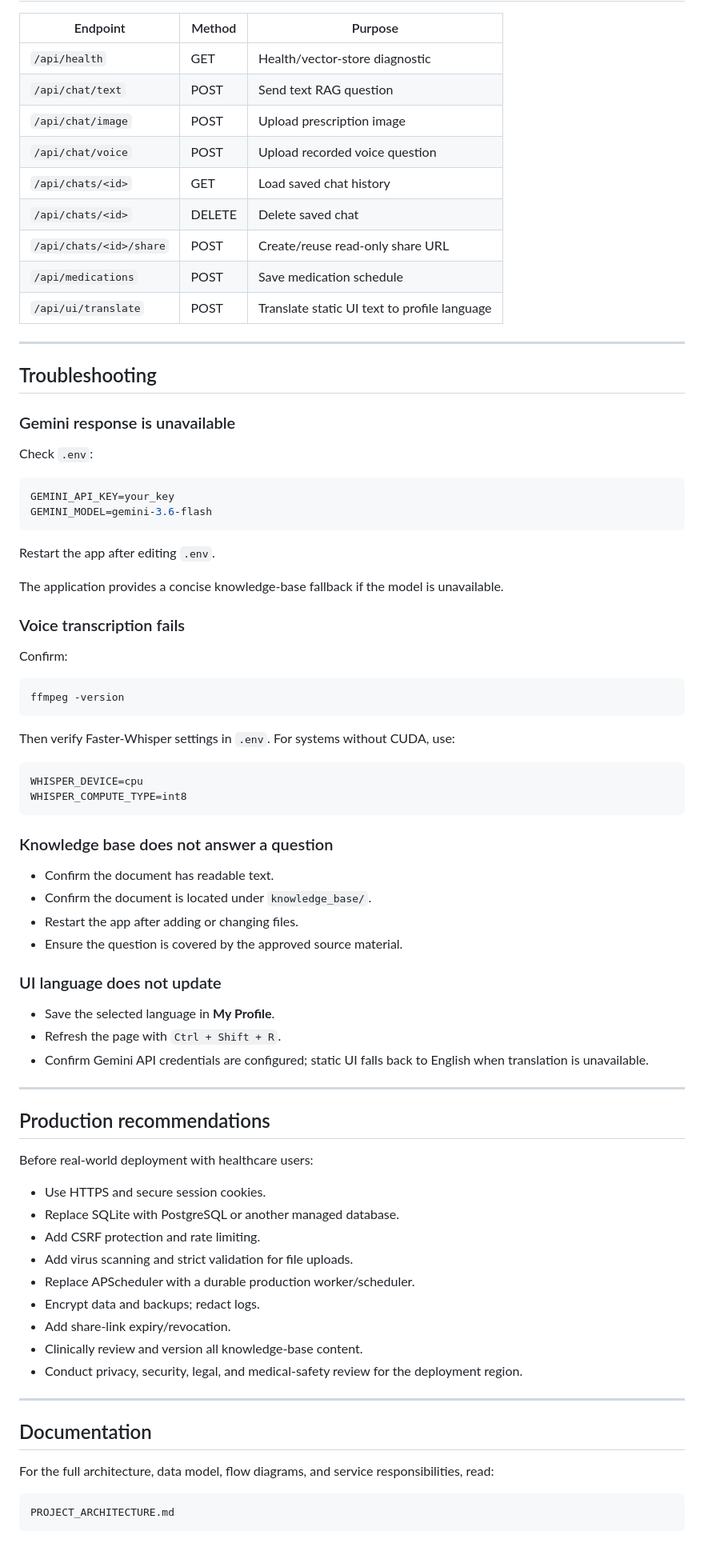
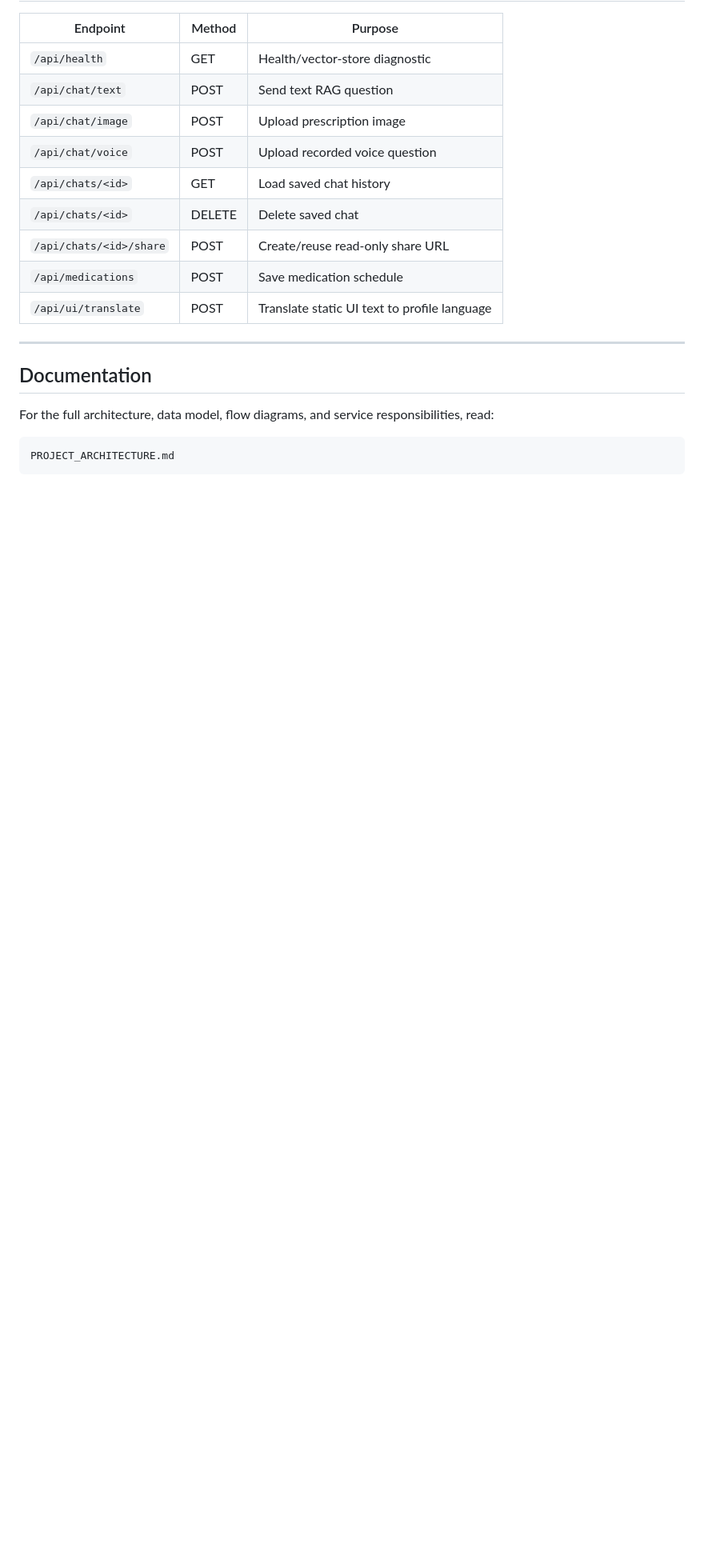
Before and after one commit to sujita-jz/Care-Companion, a Markdown page: README.md, the part around one of its changes. Shown at 80% size. Rendered like a GitHub page; blank space fills up the shorter version.

````diff
--- a/README.md
+++ b/README.md
@@ -379,67 +366,6 @@ Twilio WhatsApp delivery often requires an approved sender, recipient opt-in, an
 
 ---
 
-## Troubleshooting
-
-### Gemini response is unavailable
-
-Check `.env`:
-
-```env
-GEMINI_API_KEY=your_key
-GEMINI_MODEL=gemini-3.6-flash
-```
-
-Restart the app after editing `.env`.
-
-The application provides a concise knowledge-base fallback if the model is unavailable.
-
-### Voice transcription fails
-
-Confirm:
-
-```bash
-ffmpeg -version
-```
-
-Then verify Faster-Whisper settings in `.env`. For systems without CUDA, use:
-
-```env
-WHISPER_DEVICE=cpu
-WHISPER_COMPUTE_TYPE=int8
-```
-
-### Knowledge base does not answer a question
-
-- Confirm the document has readable text.
-- Confirm the document is located under `knowledge_base/`.
-- Restart the app after adding or changing files.
-- Ensure the question is covered by the approved source material.
-
-### UI language does not update
-
-- Save the selected language in **My Profile**.
-- Refresh the page with `Ctrl + Shift + R`.
-- Confirm Gemini API credentials are configured; static UI falls back to English when translation is unavailable.
-
----
-
-## Production recommendations
-
-Before real-world deployment with healthcare users:
-
-- Use HTTPS and secure session cookies.
-- Replace SQLite with PostgreSQL or another managed database.
-- Add CSRF protection and rate limiting.
-- Add virus scanning and strict validation for file uploads.
-- Replace APScheduler with a durable production worker/scheduler.
-- Encrypt data and backups; redact logs.
-- Add share-link expiry/revocation.
-- Clinically review and version all knowledge-base content.
-- Conduct privacy, security, legal, and medical-safety review for the deployment region.
-
----
-
 ## Documentation
 
 For the full architecture, data model, flow diagrams, and service responsibilities, read:
````
Also changed, not shown: other parts of README.md (+3 -16 lines).
